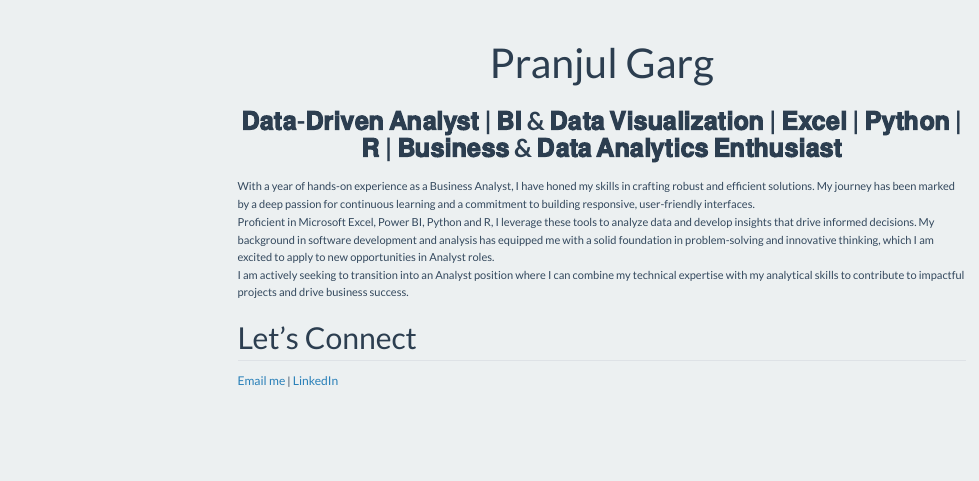
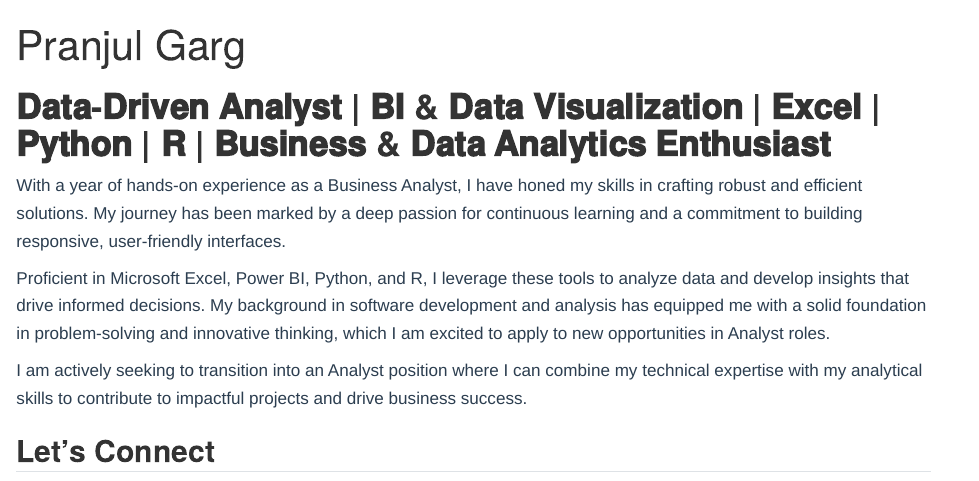
Before and after one commit to pranjul11garg/pranjul11garg.github.io, a Quarto document (index.qmd): the page in a window 1100 px wide, from its top. Rendered offline with R 4.5, knitr and Pandoc in place of Quarto, with nearby package versions; menus at the side of the page are left out.

Commit message:
fixing the about me section

```diff
--- a/index.qmd
+++ b/index.qmd
@@ -3,6 +3,7 @@ format:
   html:
     theme: flatly
     css: styles.css
+    toc: false
 ---
 
 ---
@@ -21,10 +22,8 @@ about:
 
 With a year of hands-on experience as a Business Analyst, I have honed my skills in crafting robust and efficient solutions. My journey has been marked by a deep passion for continuous learning and a commitment to building responsive, user-friendly interfaces.
 
-Proficient in Microsoft Excel, Power BI, Python and R, I leverage these tools to analyze data and develop insights that drive informed decisions. My background in software development and analysis has equipped me with a solid foundation in problem-solving and innovative thinking, which I am excited to apply to new opportunities in Analyst roles.
+Proficient in Microsoft Excel, Power BI, Python, and R, I leverage these tools to analyze data and develop insights that drive informed decisions. My background in software development and analysis has equipped me with a solid foundation in problem-solving and innovative thinking, which I am excited to apply to new opportunities in Analyst roles.
 
 I am actively seeking to transition into an Analyst position where I can combine my technical expertise with my analytical skills to contribute to impactful projects and drive business success.
 
 ## Let’s Connect
-
-[Email me](mailto:pranjul@bu.edu) | [LinkedIn](https://www.linkedin.com/in/gargpranjul)
--- a/styles.css
+++ b/styles.css
@@ -1,49 +1,61 @@
-/* Increase profile image size */
-img {
-    width: 250px; /* Increase width of the image */
-    height: 250px; /* Maintain a square shape */
-    border-radius: 50%; /* Keep the round shape */
-    margin-bottom: 20px;
-    object-fit: cover; /* Ensure the image scales well */
+/* Image Styling */
+img.profile-image {
+    width: 200px; /* Set the width of the image */
+    height: 200px; /* Set the height */
+    border-radius: 50%; /* Circle shape */
+    margin: 20px; /* Add margin around the image */
   }
 
-  /* Header Styling */
-  h1 {
-    font-size: 2.5rem; /* Smaller font size for the main title */
-    font-weight: bold;
-    color: #2c3e50; /* Darker color */
-    text-align: center;
-    margin-bottom: 15px;
+  /* Page styling */
+  body {
+    font-family: Arial, sans-serif; /* Clean font for content */
+    line-height: 1.6; /* Make content more readable */
+    max-width: 1200px; /* Restrict page width to prevent stretched text */
+    margin: 0 auto; /* Center content */
   }
 
-  /* Paragraph Text */
-  p {
-    font-size: 1.1rem; /* Slightly smaller text */
-    line-height: 1.6;
-    color: #34495e;
-    max-width: 900px;
-    margin: 0 auto;
+  /* Heading styles */
+  h1, h2, h3 {
+    font-family: 'Helvetica Neue', sans-serif;
+    font-weight: bold;
+    color: #333; /* Darker text for better readability */
   }
 
-  /* Adjusting the links for the contact section */
-  a {
-    color: #2980b9;
-    text-decoration: none;
-    font-size: 1.2rem; /* Increase the font size for the links */
+  /* About section */
+  .about-section {
+    margin-top: 30px;
+    padding: 20px;
   }
 
-  a:hover {
-    text-decoration: underline;
+  /* Links section (buttons for LinkedIn and Email) */
+  .links a {
+    background-color: #007BFF; /* Blue background */
+    color: white; /* White text */
+    padding: 10px 20px; /* Add padding */
+    border-radius: 5px; /* Rounded corners */
+    text-decoration: none;
+    margin: 5px;
   }
 
-  /* Styling for icons (LinkedIn and Email) */
-  a.icon {
-    font-size: 2.5rem; /* Larger icons */
-    margin: 0 10px; /* Add some space between icons */
+  .links a:hover {
+    background-color: #0056b3; /* Darker blue on hover */
   }
 
-  /* Make the body background light */
-  body {
-    padding: 20px;
-    background-color: #ecf0f1; /* Light background color */
+  /* Content section (adjusting layout) */
+  .content-section {
+    display: flex;
+    flex-direction: column;
+    align-items: center;
   }
+
+  .content-section p {
+    max-width: 800px; /* Restrict paragraph width */
+    text-align: center;
+    padding: 10px 0;
+  }
+
+  /* Adjustments for the footer and contact section */
+  footer {
+    text-align: center;
+    margin-top: 50px;
+  }
```
